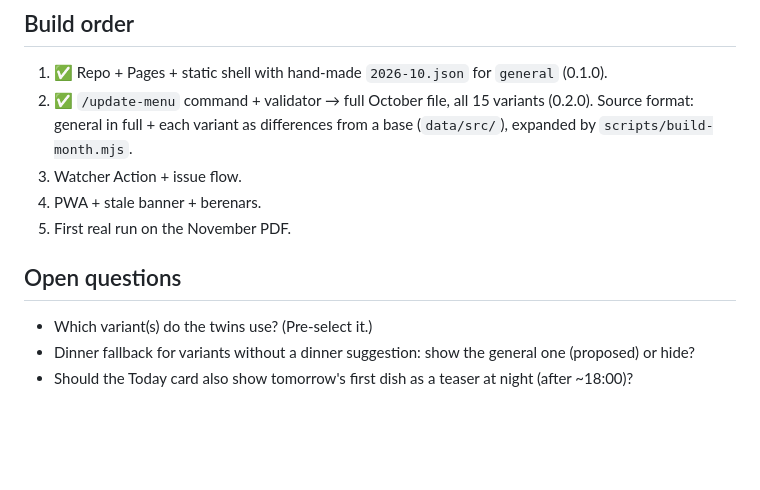
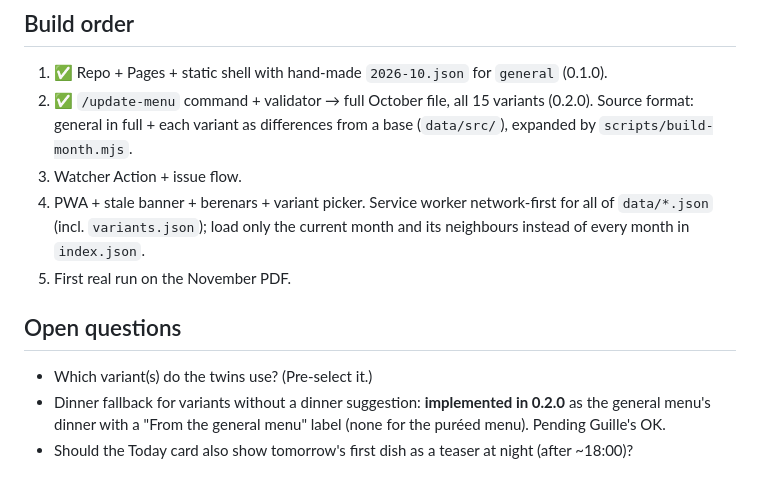
Before and after one commit to grojasv/menu-mellis, a Markdown page: SPEC.md, the part around the change. Drawn GitHub-style; blank space fills up the shorter version.

Commit message:
SPEC: dinner fallback pending OK, step 4 notes
Co-Authored-By: Claude Opus 5.5 <noreply@anthropic.com>

```diff
--- a/SPEC.md
+++ b/SPEC.md
@@ -142,10 +142,12 @@ Re-check when "Berenars-2027-28.pdf" appears.
 2. ✅ `/update-menu` command + validator → full October file, all 15 variants (0.2.0). Source format: general in
    full + each variant as differences from a base (`data/src/`), expanded by `scripts/build-month.mjs`.
 3. Watcher Action + issue flow.
-4. PWA + stale banner + berenars.
+4. PWA + stale banner + berenars + variant picker. Service worker network-first for all of `data/*.json`
+   (incl. `variants.json`); load only the current month and its neighbours instead of every month in `index.json`.
 5. First real run on the November PDF.
 
 ## Open questions
 - Which variant(s) do the twins use? (Pre-select it.)
-- Dinner fallback for variants without a dinner suggestion: show the general one (proposed) or hide?
+- Dinner fallback for variants without a dinner suggestion: **implemented in 0.2.0** as the general menu's dinner
+  with a "From the general menu" label (none for the puréed menu). Pending Guille's OK.
 - Should the Today card also show tomorrow's first dish as a teaser at night (after ~18:00)?
```
